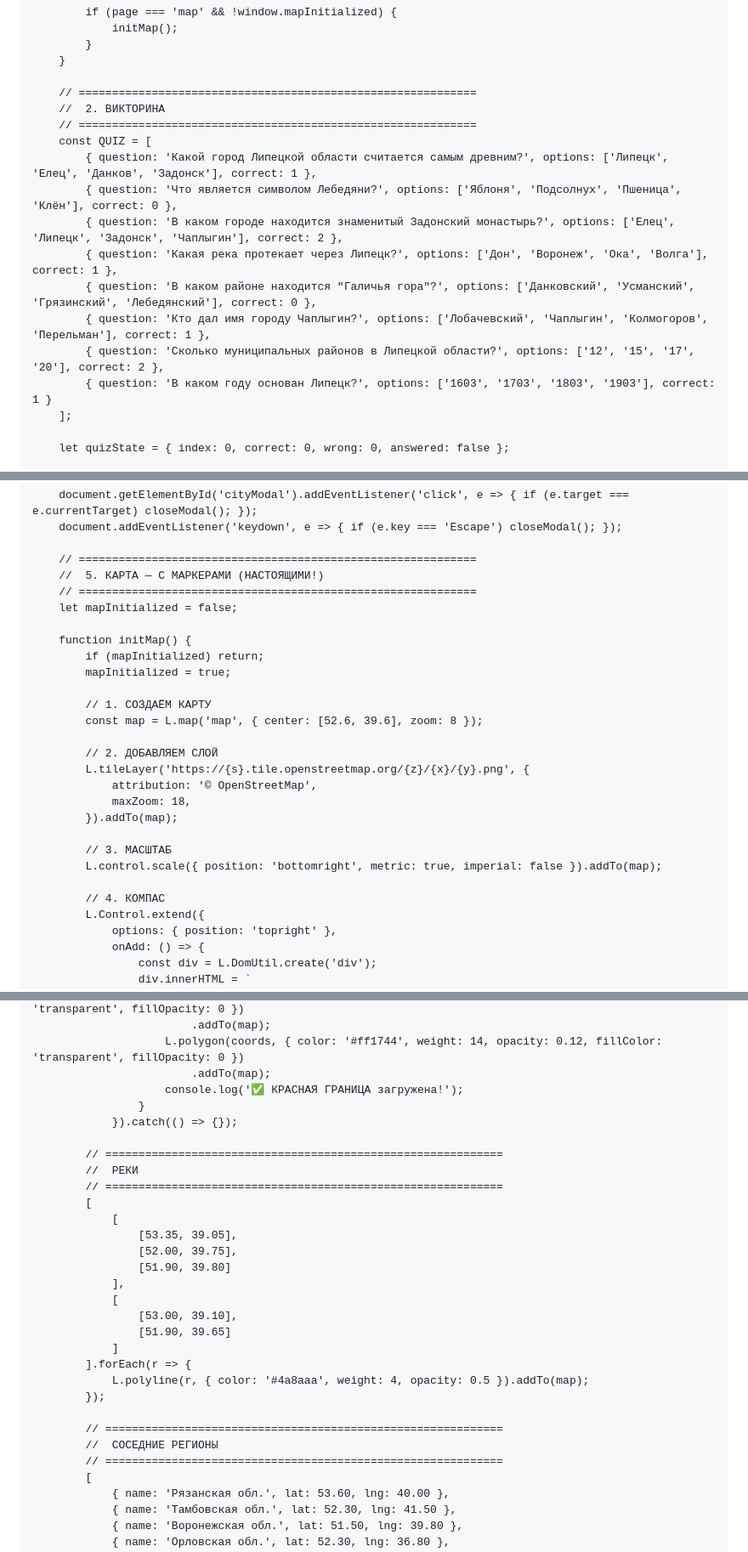
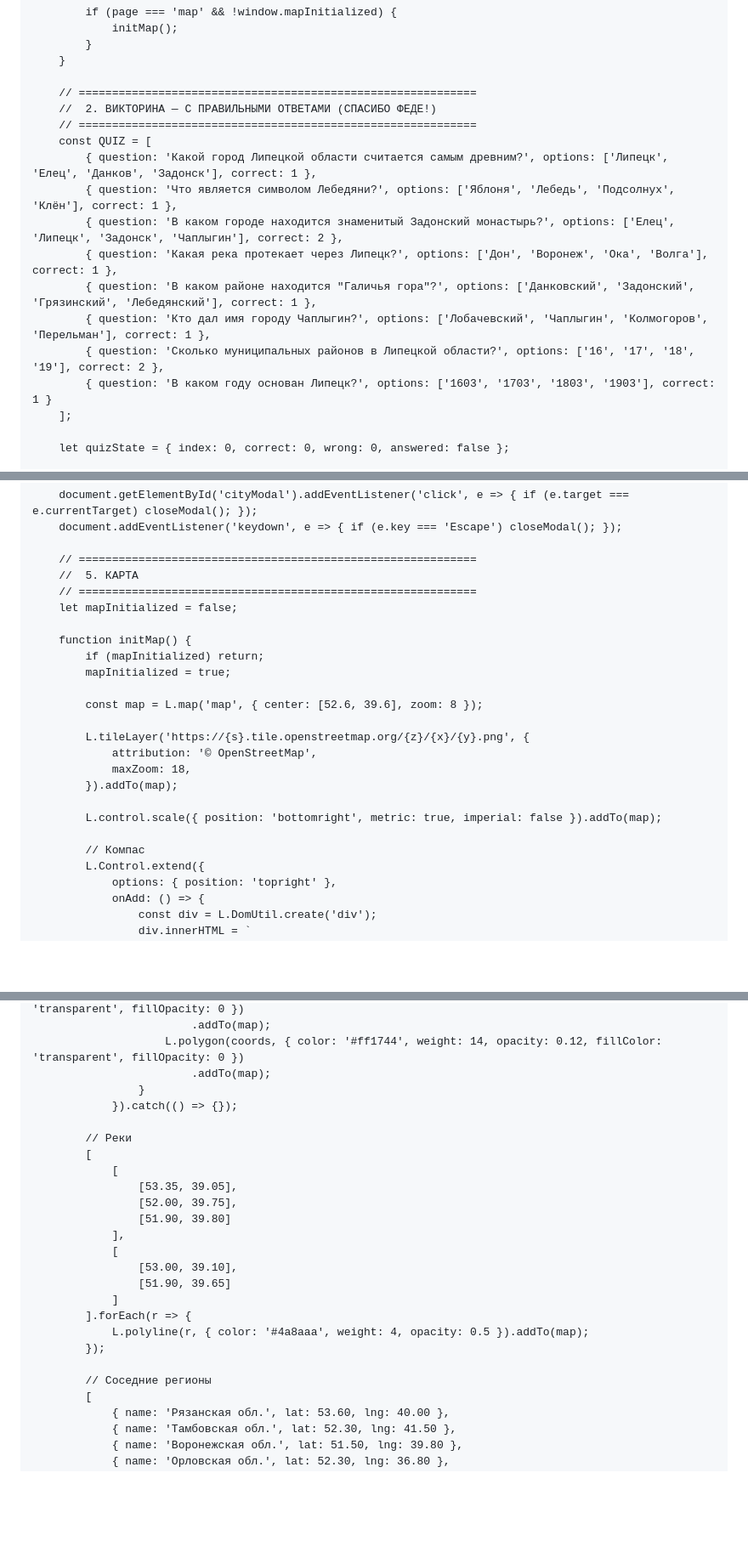
Before and after one commit to kto629592-ui/lipetsk-site, a Markdown page: README.md, 3 parts joined by grey strips. Shown at 85% size. Rendered like a GitHub page; blank space fills up the shorter version.

```diff
--- a/README.md
+++ b/README.md
@@ -929,16 +1067,16 @@
         }
 
         // ============================================================
-        //  2. ВИКТОРИНА
+        //  2. ВИКТОРИНА — С ПРАВИЛЬНЫМИ ОТВЕТАМИ (СПАСИБО ФЕДЕ!)
         // ============================================================
         const QUIZ = [
             { question: 'Какой город Липецкой области считается самым древним?', options: ['Липецк', 'Елец', 'Данков', 'Задонск'], correct: 1 },
-            { question: 'Что является символом Лебедяни?', options: ['Яблоня', 'Подсолнух', 'Пшеница', 'Клён'], correct: 0 },
+            { question: 'Что является символом Лебедяни?', options: ['Яблоня', 'Лебедь', 'Подсолнух', 'Клён'], correct: 1 },
             { question: 'В каком городе находится знаменитый Задонский монастырь?', options: ['Елец', 'Липецк', 'Задонск', 'Чаплыгин'], correct: 2 },
             { question: 'Какая река протекает через Липецк?', options: ['Дон', 'Воронеж', 'Ока', 'Волга'], correct: 1 },
-            { question: 'В каком районе находится "Галичья гора"?', options: ['Данковский', 'Усманский', 'Грязинский', 'Лебедянский'], correct: 0 },
+            { question: 'В каком районе находится "Галичья гора"?', options: ['Данковский', 'Задонский', 'Грязинский', 'Лебедянский'], correct: 1 },
             { question: 'Кто дал имя городу Чаплыгин?', options: ['Лобачевский', 'Чаплыгин', 'Колмогоров', 'Перельман'], correct: 1 },
-            { question: 'Сколько муниципальных районов в Липецкой области?', options: ['12', '15', '17', '20'], correct: 2 },
+            { question: 'Сколько муниципальных районов в Липецкой области?', options: ['16', '17', '18', '19'], correct: 2 },
             { question: 'В каком году основан Липецк?', options: ['1603', '1703', '1803', '1903'], correct: 1 }
         ];
 
@@ -1082,7 +1220,7 @@
         document.addEventListener('keydown', e => { if (e.key === 'Escape') closeModal(); });
 
         // ============================================================
-        //  5. КАРТА — С МАРКЕРАМИ (НАСТОЯЩИМИ!)
+        //  5. КАРТА
         // ============================================================
         let mapInitialized = false;
 
@@ -1090,19 +1228,16 @@
             if (mapInitialized) return;
             mapInitialized = true;
 
-            // 1. СОЗДАЁМ КАРТУ
             const map = L.map('map', { center: [52.6, 39.6], zoom: 8 });
 
-            // 2. ДОБАВЛЯЕМ СЛОЙ
             L.tileLayer('https://{s}.tile.openstreetmap.org/{z}/{x}/{y}.png', {
                 attribution: '© OpenStreetMap',
                 maxZoom: 18,
             }).addTo(map);
 
-            // 3. МАСШТАБ
             L.control.scale({ position: 'bottomright', metric: true, imperial: false }).addTo(map);
 
-            // 4. КОМПАС
+            // Компас
             L.Control.extend({
                 options: { position: 'topright' },
                 onAdd: () => {
@@ -1295,13 +1419,10 @@
                             .addTo(map);
                         L.polygon(coords, { color: '#ff1744', weight: 14, opacity: 0.12, fillColor: 'transparent', fillOpacity: 0 })
                             .addTo(map);
-                        console.log('✅ КРАСНАЯ ГРАНИЦА загружена!');
                     }
                 }).catch(() => {});
 
-            // ============================================================
-            //  РЕКИ
-            // ============================================================
+            // Реки
             [
                 [
                     [53.35, 39.05],
@@ -1316,9 +1437,7 @@
                 L.polyline(r, { color: '#4a8aaa', weight: 4, opacity: 0.5 }).addTo(map);
             });
 
-            // ============================================================
-            //  СОСЕДНИЕ РЕГИОНЫ
-            // ============================================================
+            // Соседние регионы
             [
                 { name: 'Рязанская обл.', lat: 53.60, lng: 40.00 },
                 { name: 'Тамбовская обл.', lat: 52.30, lng: 41.50 },
```
Also changed, not shown: other parts of README.md (+169 -47 lines).
